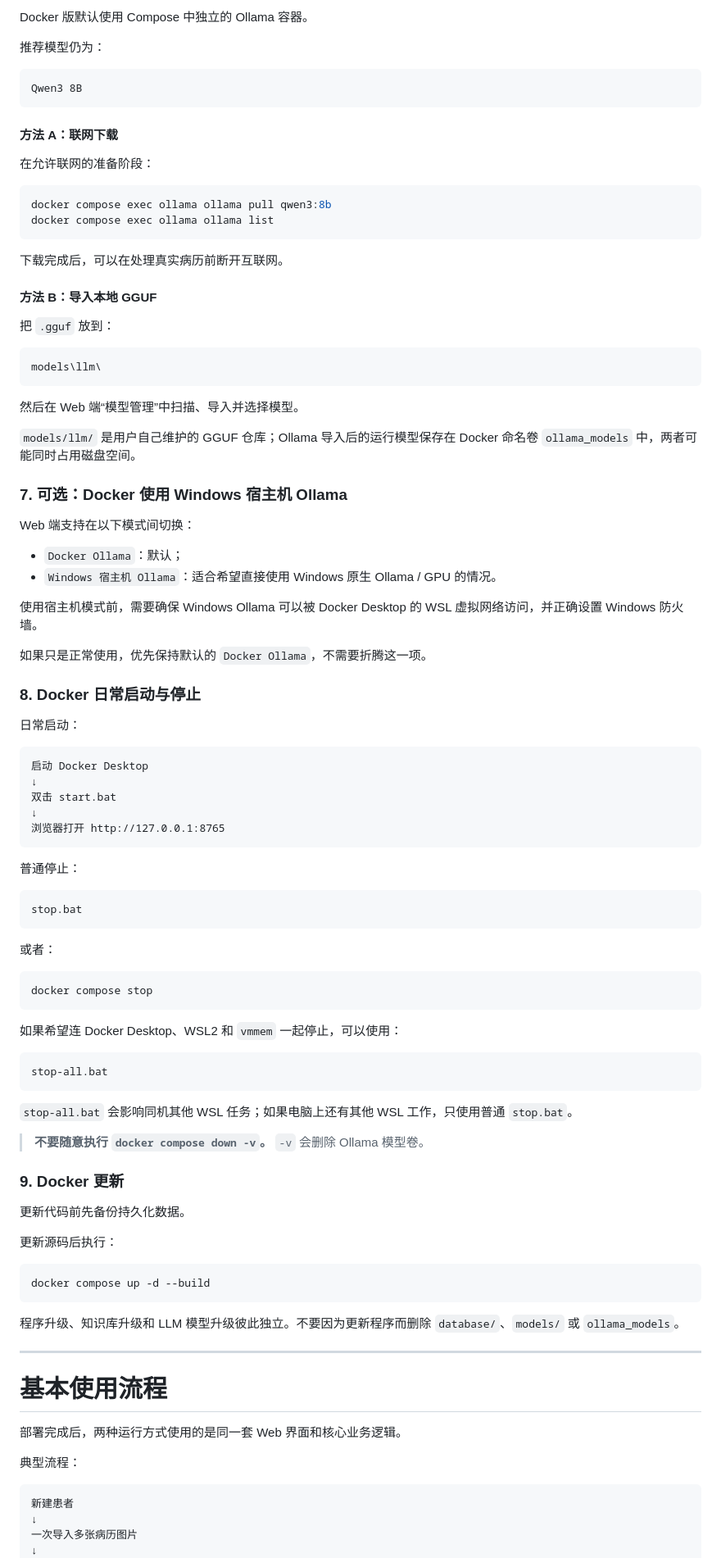
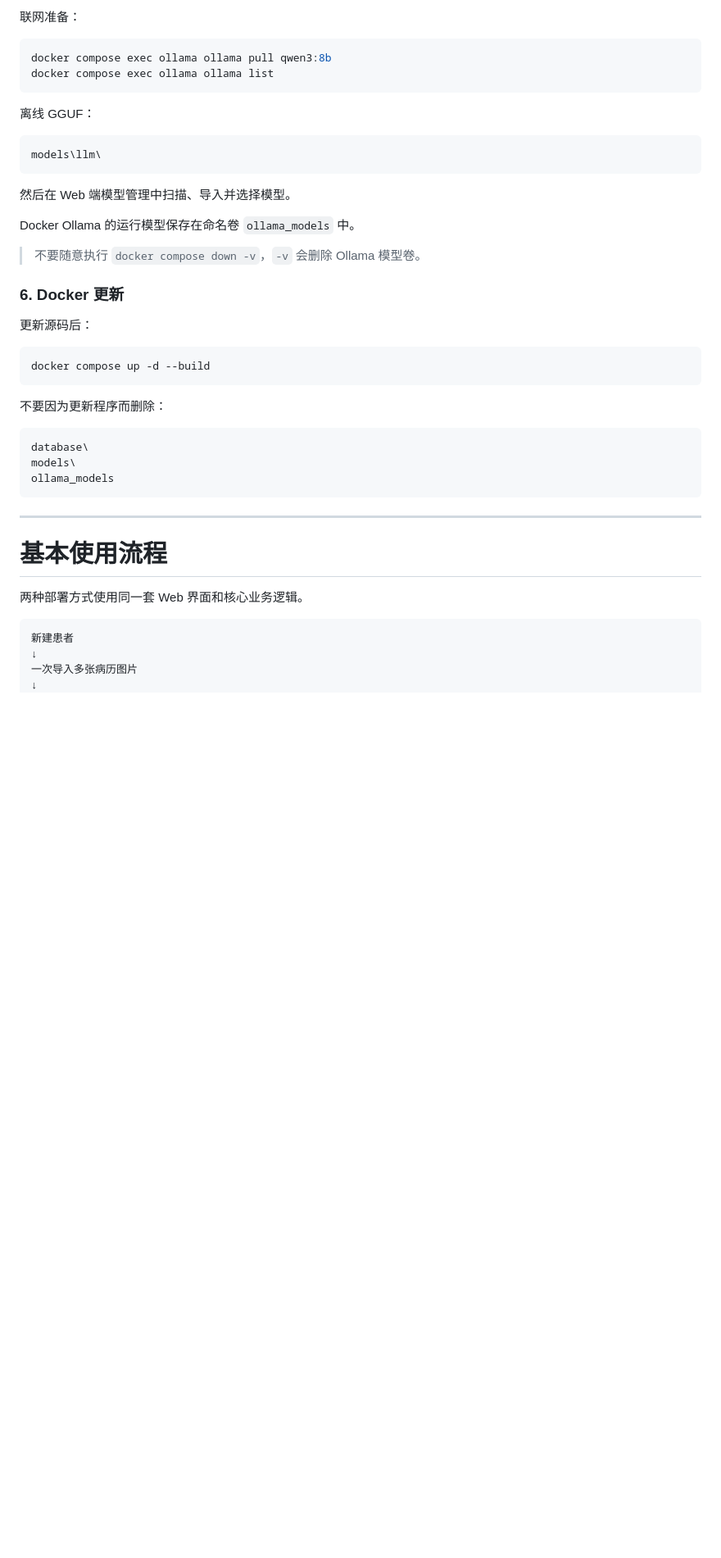
Before and after one commit to Hawyoo/BreastCancerExtractor, a Markdown page: README.md, the part around one of its changes. Shown at 82% size. GitHub-like rendering; blank space fills up the shorter version.

````diff
--- a/README.md
+++ b/README.md
@@ -370,99 +338,44 @@ docker compose logs --tail 200 ollama
 
-Docker 版默认使用 Compose 中独立的 Ollama 容器。
-
-推荐模型仍为：
-
-```text
-Qwen3 8B
-```
-
-#### 方法 A：联网下载
-
-在允许联网的准备阶段：
+联网准备：
 
 ```powershell
 docker compose exec ollama ollama pull qwen3:8b
 docker compose exec ollama ollama list
 ```
 
-下载完成后，可以在处理真实病历前断开互联网。
-
-#### 方法 B：导入本地 GGUF
-
-把 `.gguf` 放到：
+离线 GGUF：
 
 ```text
 models\llm\
 ```
 
-然后在 Web 端“模型管理”中扫描、导入并选择模型。
+然后在 Web 端模型管理中扫描、导入并选择模型。
 
-`models/llm/` 是用户自己维护的 GGUF 仓库；Ollama 导入后的运行模型保存在 Docker 命名卷 `ollama_models` 中，两者可能同时占用磁盘空间。
+Docker Ollama 的运行模型保存在命名卷 `ollama_models` 中。
 
-### 7. 可选：Docker 使用 Windows 宿主机 Ollama
+> 不要随意执行 `docker compose down -v`，`-v` 会删除 Ollama 模型卷。
 
-Web 端支持在以下模式间切换：
+### 6. Docker 更新
 
-- `Docker Ollama`：默认；
-- `Windows 宿主机 Ollama`：适合希望直接使用 Windows 原生 Ollama / GPU 的情况。
-
-使用宿主机模式前，需要确保 Windows Ollama 可以被 Docker Desktop 的 WSL 虚拟网络访问，并正确设置 Windows 防火墙。
-
-如果只是正常使用，优先保持默认的 `Docker Ollama`，不需要折腾这一项。
-
-### 8. Docker 日常启动与停止
-
-日常启动：
-
-```text
-启动 Docker Desktop
-↓
-双击 start.bat
-↓
-浏览器打开 http://127.0.0.1:8765
-```
-
-普通停止：
-
-```text
-stop.bat
-```
-
-或者：
-
-```powershell
-docker compose stop
-```
-
-如果希望连 Docker Desktop、WSL2 和 `vmmem` 一起停止，可以使用：
-
-```text
-stop-all.bat
-```
-
-`stop-all.bat` 会影响同机其他 WSL 任务；如果电脑上还有其他 WSL 工作，只使用普通 `stop.bat`。
-
-> **不要随意执行 `docker compose down -v`。** `-v` 会删除 Ollama 模型卷。
-
-### 9. Docker 更新
-
-更新代码前先备份持久化数据。
-
-更新源码后执行：
+更新源码后：
 
 ```powershell
 docker compose up -d --build
 ```
 
-程序升级、知识库升级和 LLM 模型升级彼此独立。不要因为更新程序而删除 `database/`、`models/` 或 `ollama_models`。
+不要因为更新程序而删除：
+
+```text
+database\
+models\
+ollama_models
+```
 
 ---
 
 # 基本使用流程
 
-部署完成后，两种运行方式使用的是同一套 Web 界面和核心业务逻辑。
-
-典型流程：
+两种部署方式使用同一套 Web 界面和核心业务逻辑。
 
 ```text
 新建患者
````
Also changed, not shown: other parts of README.md (+150 -213 lines).
